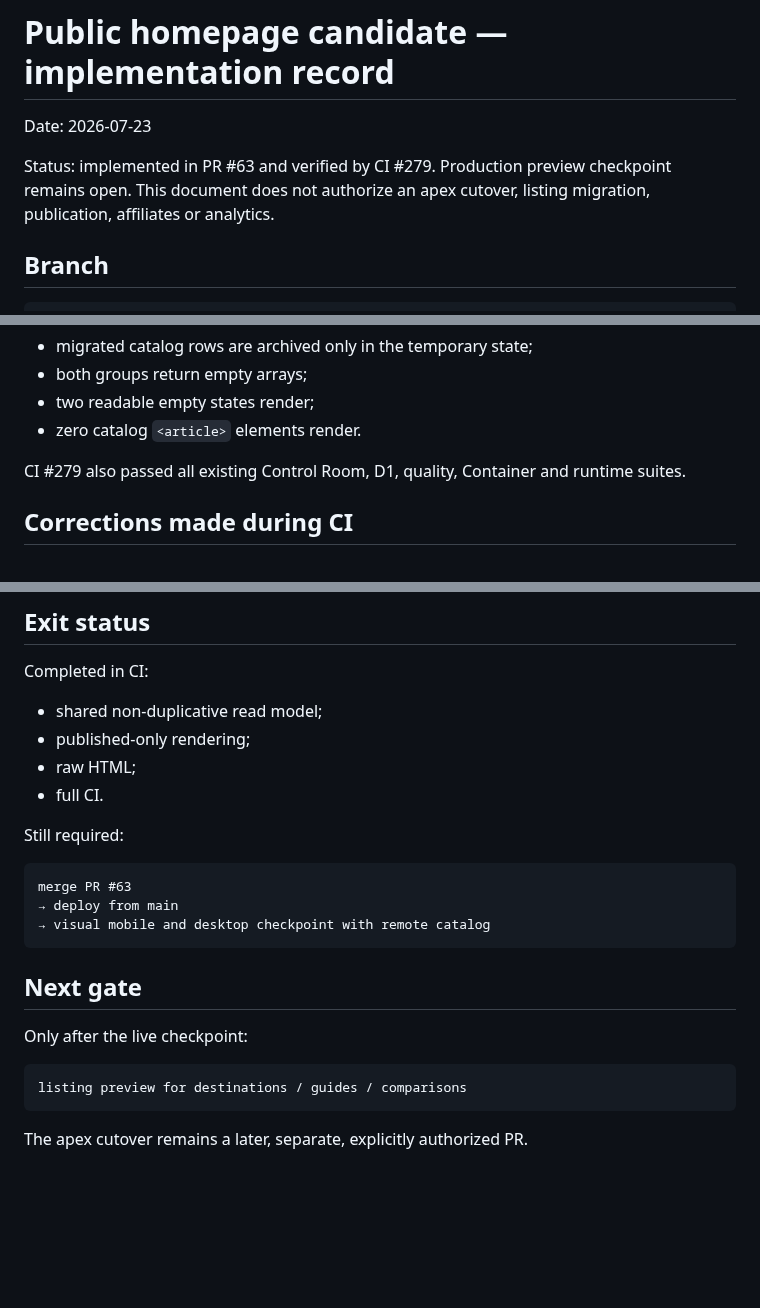
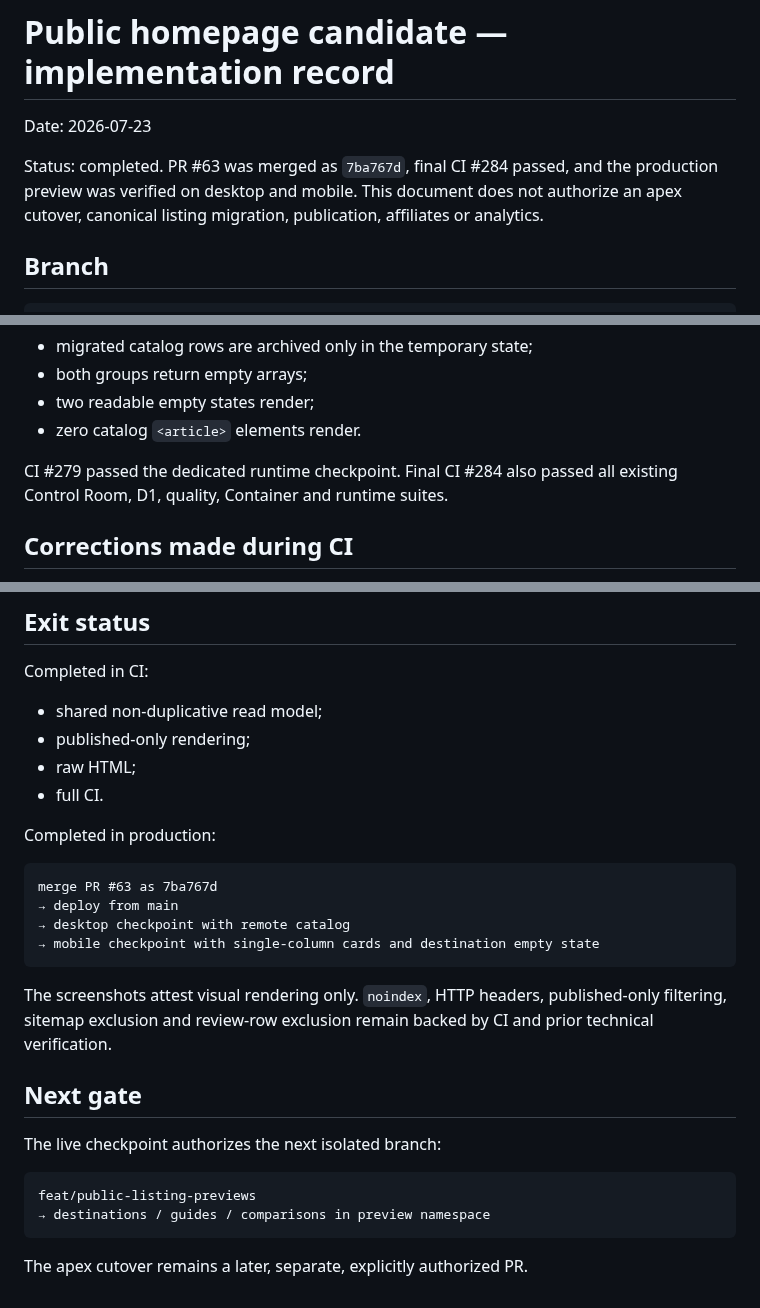
Before and after one commit to soliwkr/esim, a Markdown page: docs/PUBLIC-HOMEPAGE-CANDIDATE-SCOPE.md, 3 parts joined by grey strips. GitHub-like rendering; blank space fills up the shorter version.

Commit message:
Close homepage candidate record

````diff
--- a/docs/PUBLIC-HOMEPAGE-CANDIDATE-SCOPE.md
+++ b/docs/PUBLIC-HOMEPAGE-CANDIDATE-SCOPE.md
@@ -2,7 +2,7 @@
 
 Date: 2026-07-23
 
-Status: implemented in PR #63 and verified by CI #279. Production preview checkpoint remains open. This document does not authorize an apex cutover, listing migration, publication, affiliates or analytics.
+Status: completed. PR #63 was merged as `7ba767d`, final CI #284 passed, and the production preview was verified on desktop and mobile. This document does not authorize an apex cutover, canonical listing migration, publication, affiliates or analytics.
 
 ## Branch
 
@@ -137,7 +137,7 @@ Empty fixture:
 - two readable empty states render;
 - zero catalog `<article>` elements render.
 
-CI #279 also passed all existing Control Room, D1, quality, Container and runtime suites.
+CI #279 passed the dedicated runtime checkpoint. Final CI #284 also passed all existing Control Room, D1, quality, Container and runtime suites.
 
 ## Corrections made during CI
 
@@ -171,20 +171,24 @@ Completed in CI:
 - raw HTML;
 - full CI.
 
-Still required:
+Completed in production:
 
 ```text
-merge PR #63
+merge PR #63 as 7ba767d
 → deploy from main
-→ visual mobile and desktop checkpoint with remote catalog
+→ desktop checkpoint with remote catalog
+→ mobile checkpoint with single-column cards and destination empty state
 ```
+
+The screenshots attest visual rendering only. `noindex`, HTTP headers, published-only filtering, sitemap exclusion and review-row exclusion remain backed by CI and prior technical verification.
 
 ## Next gate
 
-Only after the live checkpoint:
+The live checkpoint authorizes the next isolated branch:
 
 ```text
-listing preview for destinations / guides / comparisons
+feat/public-listing-previews
+→ destinations / guides / comparisons in preview namespace
 ```
 
 The apex cutover remains a later, separate, explicitly authorized PR.
````
